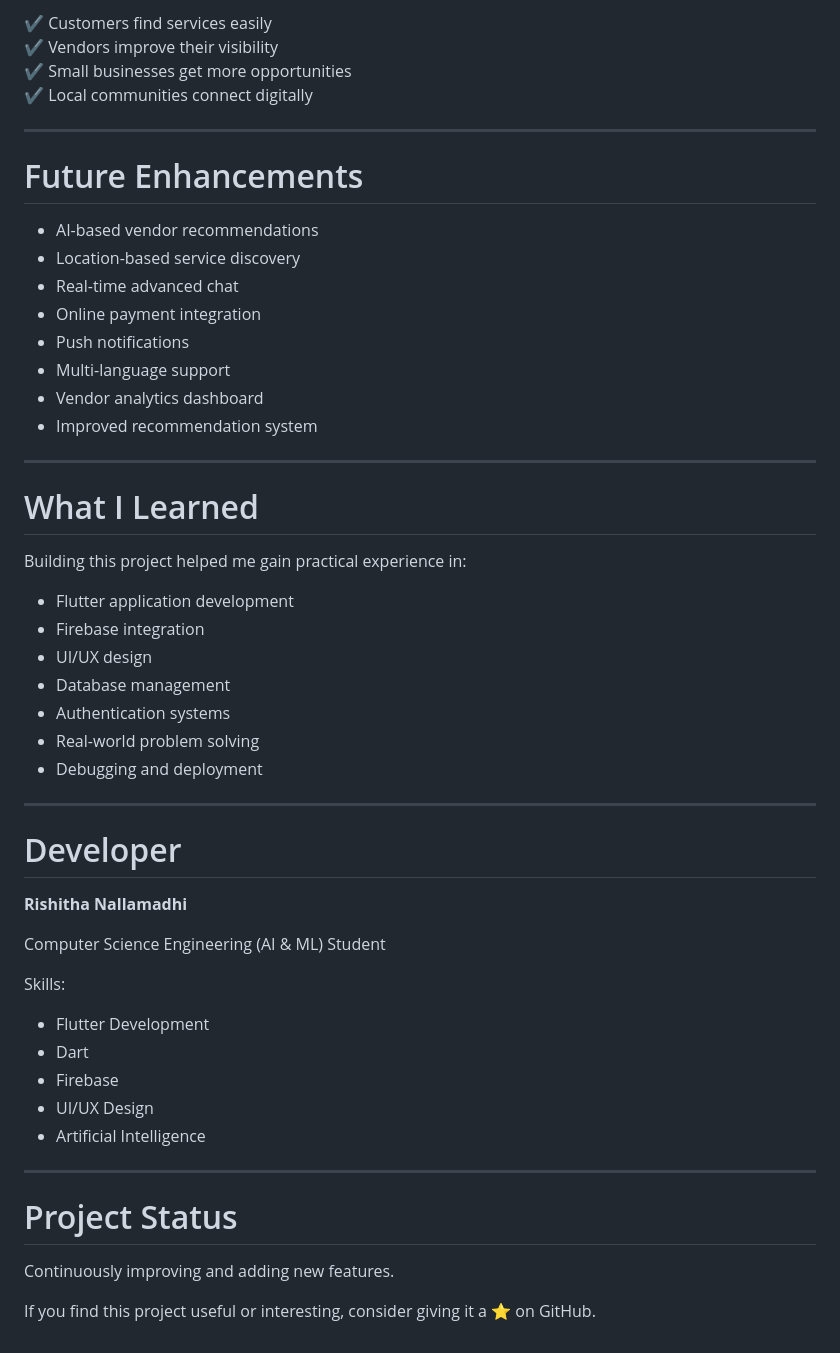
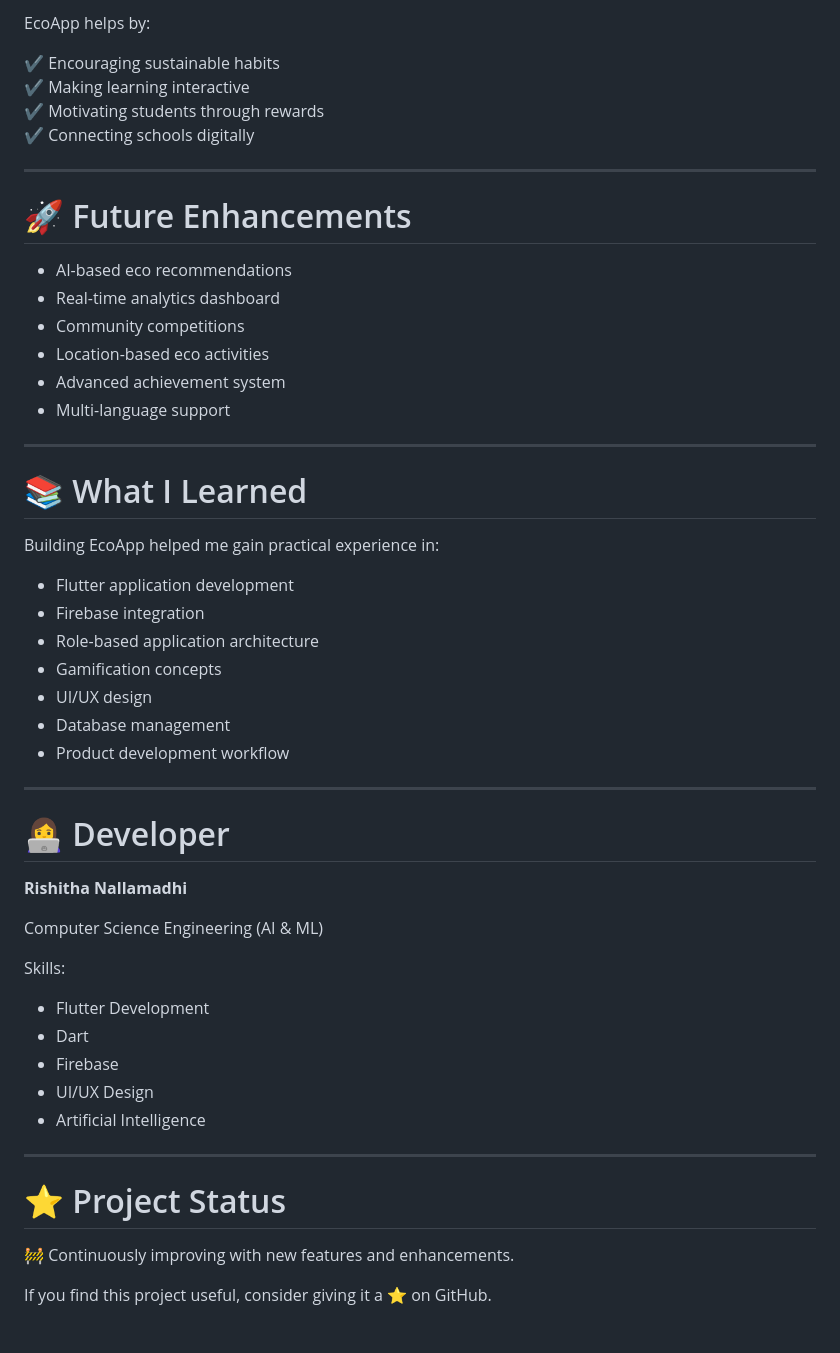
Before and after one commit to Rishitha0931/localservices-app, a Markdown page: README.md, the part around one of its changes. GitHub-like rendering.

```diff
--- a/README.md
+++ b/README.md
@@ -182,55 +202,60 @@ This application helps:
 
-✔ Customers find services easily
-✔ Vendors improve their visibility
-✔ Small businesses get more opportunities
-✔ Local communities connect digitally
+EcoApp helps by:
+
+✔ Encouraging sustainable habits
+✔ Making learning interactive
+✔ Motivating students through rewards
+✔ Connecting schools digitally
+
 
 ---
 
-#  Future Enhancements
+# 🚀 Future Enhancements
 
-- AI-based vendor recommendations
-- Location-based service discovery
-- Real-time advanced chat
-- Online payment integration
-- Push notifications
+- AI-based eco recommendations
+- Real-time analytics dashboard
+- Community competitions
+- Location-based eco activities
+- Advanced achievement system
 - Multi-language support
-- Vendor analytics dashboard
-- Improved recommendation system
+
 
 ---
 
-#  What I Learned
+# 📚 What I Learned
 
-Building this project helped me gain practical experience in:
+Building EcoApp helped me gain practical experience in:
 
 - Flutter application development
 - Firebase integration
+- Role-based application architecture
+- Gamification concepts
 - UI/UX design
 - Database management
-- Authentication systems
-- Real-world problem solving
-- Debugging and deployment
+- Product development workflow
+
 
 ---
 
-#  Developer
+# 👩‍💻 Developer
 
 **Rishitha Nallamadhi**
 
-Computer Science Engineering (AI & ML) Student
+Computer Science Engineering (AI & ML)
 
 Skills:
+
 - Flutter Development
 - Dart
 - Firebase
 - UI/UX Design
 - Artificial Intelligence
 
+
 ---
 
-#  Project Status
+# ⭐ Project Status
 
- Continuously improving and adding new features.
+🚧 Continuously improving with new features and enhancements.
 
-If you find this project useful or interesting, consider giving it a ⭐ on GitHub.
+If you find this project useful, consider giving it a ⭐ on GitHub.
```
Also changed, not shown: other parts of README.md (+110 -90 lines).
